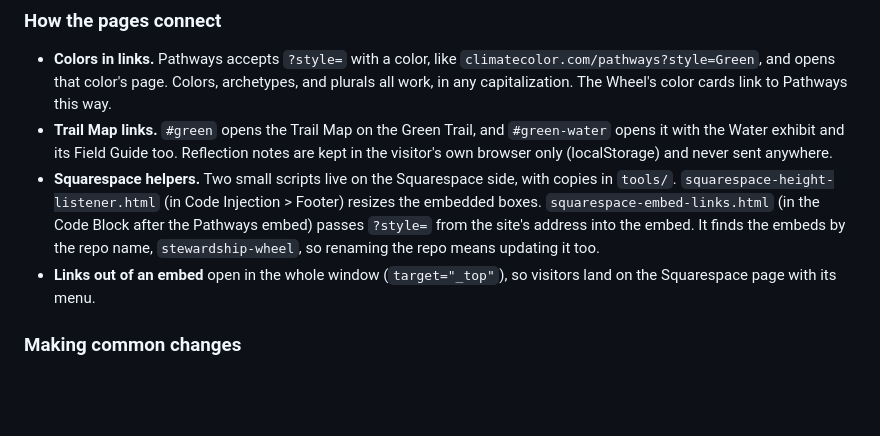
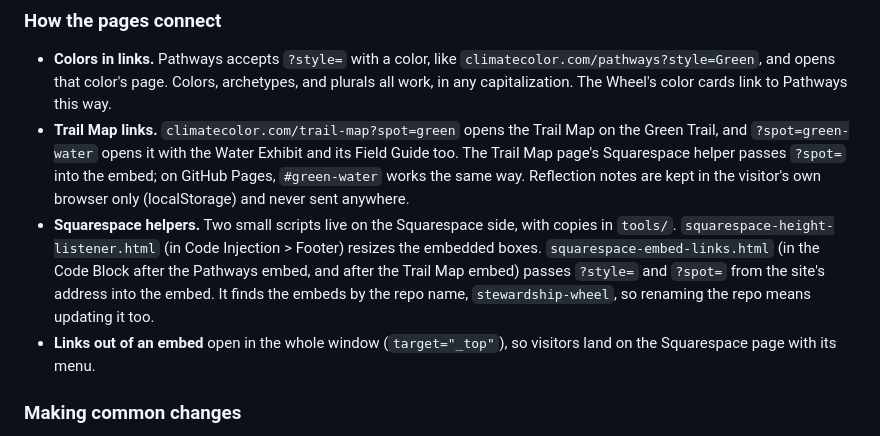
Before and after one commit to realheatherirene/climate-color, a Markdown page: README.md, the part around the change. GitHub-like rendering; blank space fills up the shorter version.

```diff
--- a/README.md
+++ b/README.md
@@ -56,8 +56,8 @@ Each page's own folder holds only what is unique to that page. Each file opens w
 ### How the pages connect
 
 * **Colors in links.** Pathways accepts `?style=` with a color, like `climatecolor.com/pathways?style=Green`, and opens that color's page. Colors, archetypes, and plurals all work, in any capitalization. The Wheel's color cards link to Pathways this way.
-* **Trail Map links.** `#green` opens the Trail Map on the Green Trail, and `#green-water` opens it with the Water exhibit and its Field Guide too. Reflection notes are kept in the visitor's own browser only (localStorage) and never sent anywhere.
-* **Squarespace helpers.** Two small scripts live on the Squarespace side, with copies in `tools/`. `squarespace-height-listener.html` (in Code Injection > Footer) resizes the embedded boxes. `squarespace-embed-links.html` (in the Code Block after the Pathways embed) passes `?style=` from the site's address into the embed. It finds the embeds by the repo name, `stewardship-wheel`, so renaming the repo means updating it too.
+* **Trail Map links.** `climatecolor.com/trail-map?spot=green` opens the Trail Map on the Green Trail, and `?spot=green-water` opens it with the Water Exhibit and its Field Guide too. The Trail Map page's Squarespace helper passes `?spot=` into the embed; on GitHub Pages, `#green-water` works the same way. Reflection notes are kept in the visitor's own browser only (localStorage) and never sent anywhere.
+* **Squarespace helpers.** Two small scripts live on the Squarespace side, with copies in `tools/`. `squarespace-height-listener.html` (in Code Injection > Footer) resizes the embedded boxes. `squarespace-embed-links.html` (in the Code Block after the Pathways embed, and after the Trail Map embed) passes `?style=` and `?spot=` from the site's address into the embed. It finds the embeds by the repo name, `stewardship-wheel`, so renaming the repo means updating it too.
 * **Links out of an embed** open in the whole window (`target="_top"`), so visitors land on the Squarespace page with its menu.
 
 ### Making common changes
```
